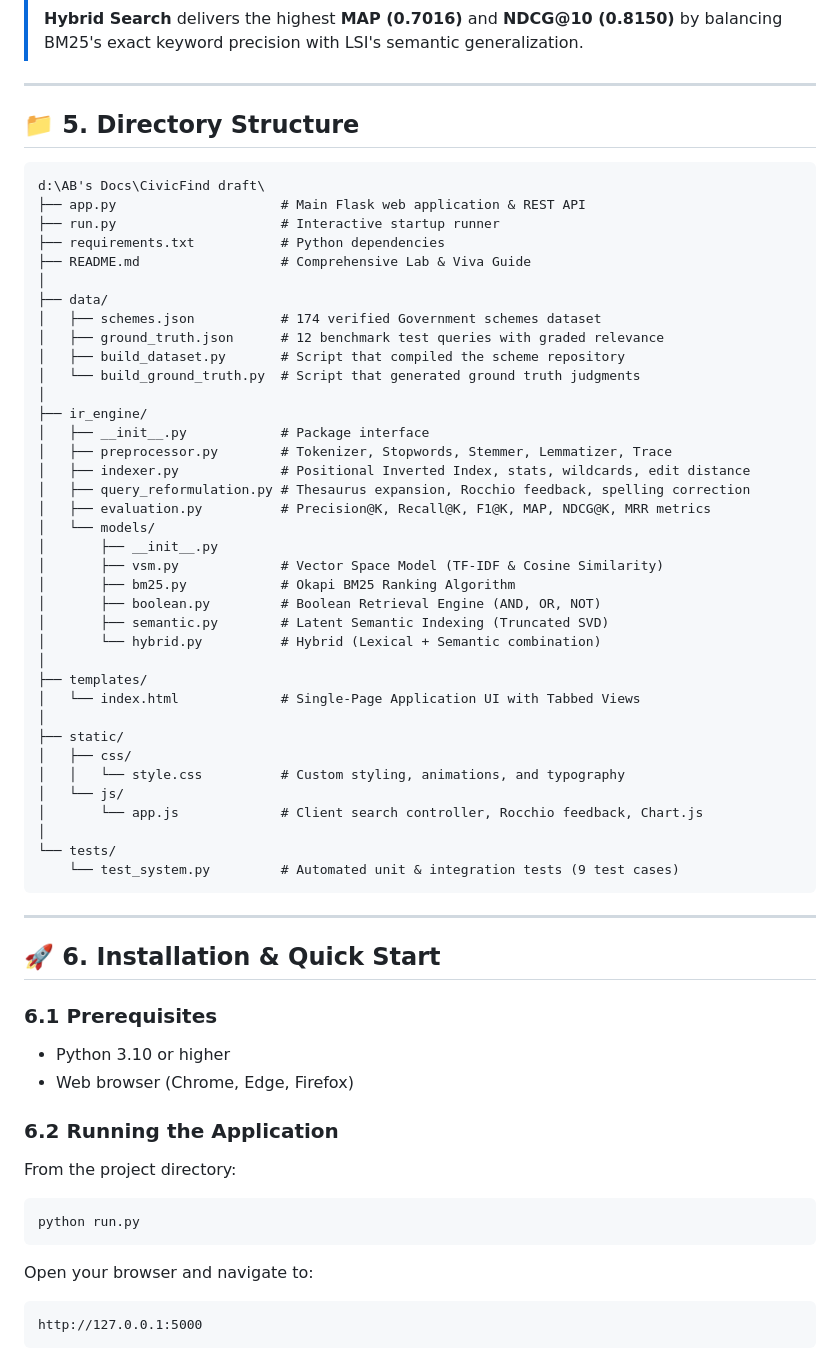
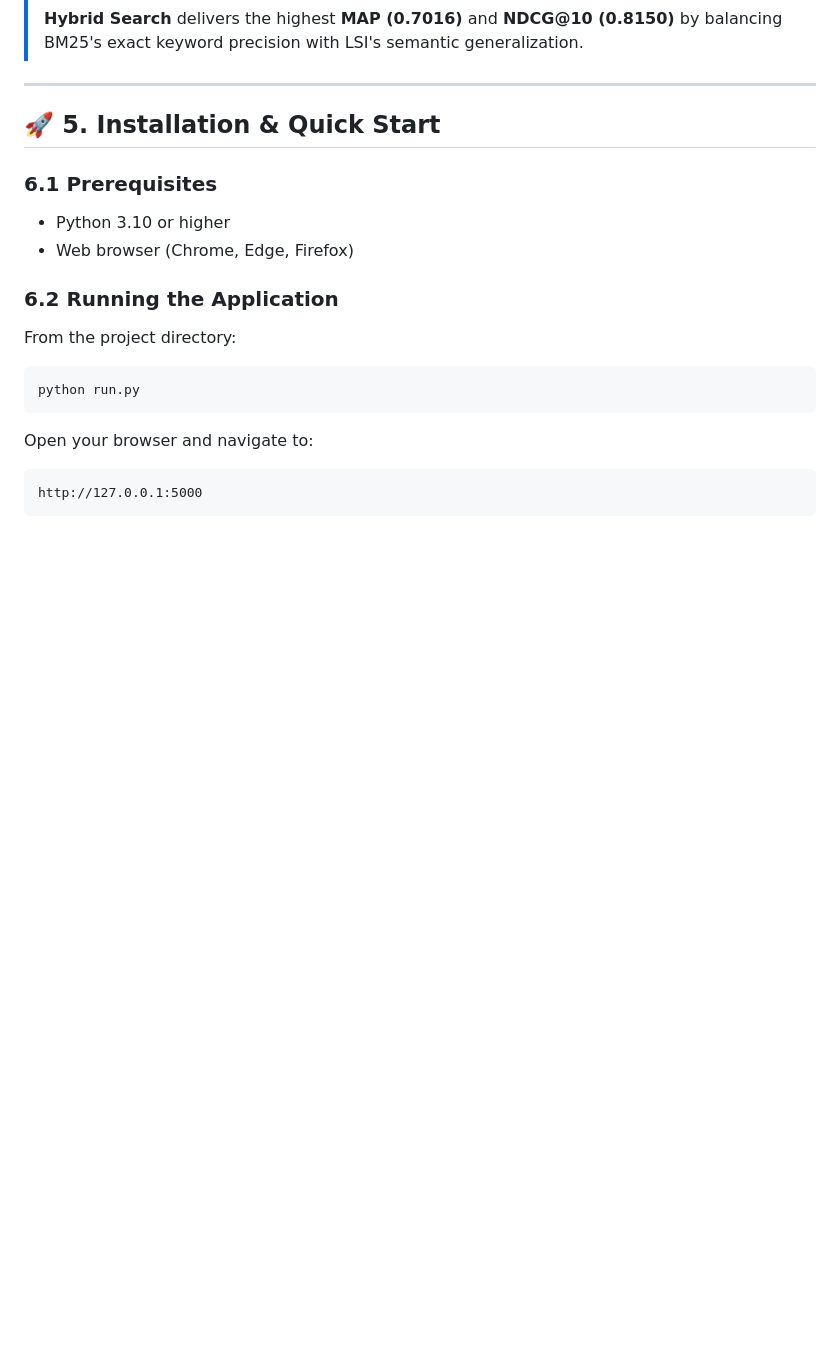
Before and after one commit to aryanbrahmane/CivicFind, a Markdown page: README.md, the part around one of its changes. Rendered like a GitHub page; blank space fills up the shorter version.

Commit message:
Revise README for installation and directory updates
Updated the README to reflect changes in directory structure and installation instructions.

````diff
--- a/README.md
+++ b/README.md
@@ -161,51 +161,7 @@ The system includes an automated evaluation benchmark over **12 test queries** w
 
 ---
 
-## 📁 5. Directory Structure
-
-```
-d:\AB's Docs\CivicFind draft\
-├── app.py                     # Main Flask web application & REST API
-├── run.py                     # Interactive startup runner
-├── requirements.txt           # Python dependencies
-├── README.md                  # Comprehensive Lab & Viva Guide
-│
-├── data/
-│   ├── schemes.json           # 174 verified Government schemes dataset
-│   ├── ground_truth.json      # 12 benchmark test queries with graded relevance
-│   ├── build_dataset.py       # Script that compiled the scheme repository
-│   └── build_ground_truth.py  # Script that generated ground truth judgments
-│
-├── ir_engine/
-│   ├── __init__.py            # Package interface
-│   ├── preprocessor.py        # Tokenizer, Stopwords, Stemmer, Lemmatizer, Trace
-│   ├── indexer.py             # Positional Inverted Index, stats, wildcards, edit distance
-│   ├── query_reformulation.py # Thesaurus expansion, Rocchio feedback, spelling correction
-│   ├── evaluation.py          # Precision@K, Recall@K, F1@K, MAP, NDCG@K, MRR metrics
-│   └── models/
-│       ├── __init__.py
-│       ├── vsm.py             # Vector Space Model (TF-IDF & Cosine Similarity)
-│       ├── bm25.py            # Okapi BM25 Ranking Algorithm
-│       ├── boolean.py         # Boolean Retrieval Engine (AND, OR, NOT)
-│       ├── semantic.py        # Latent Semantic Indexing (Truncated SVD)
-│       └── hybrid.py          # Hybrid (Lexical + Semantic combination)
-│
-├── templates/
-│   └── index.html             # Single-Page Application UI with Tabbed Views
-│
-├── static/
-│   ├── css/
-│   │   └── style.css          # Custom styling, animations, and typography
-│   └── js/
-│       └── app.js             # Client search controller, Rocchio feedback, Chart.js
-│
-└── tests/
-    └── test_system.py         # Automated unit & integration tests (9 test cases)
-```
-
----
-
-## 🚀 6. Installation & Quick Start
+## 🚀 5. Installation & Quick Start
 
 ### 6.1 Prerequisites
 - Python 3.10 or higher
````
Also changed, not shown: other parts of README.md (+1 -26 lines).
